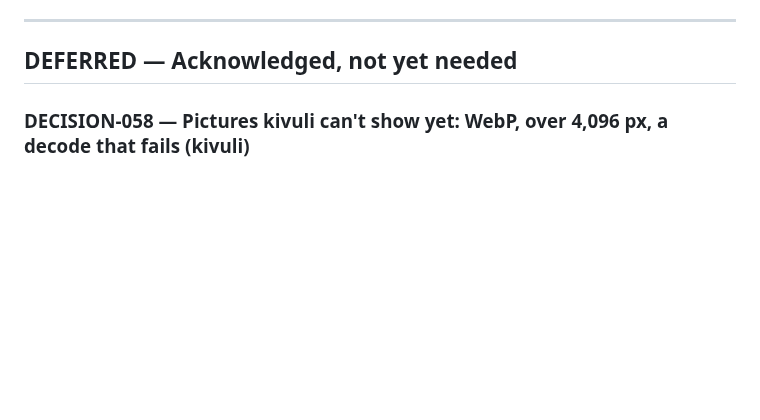
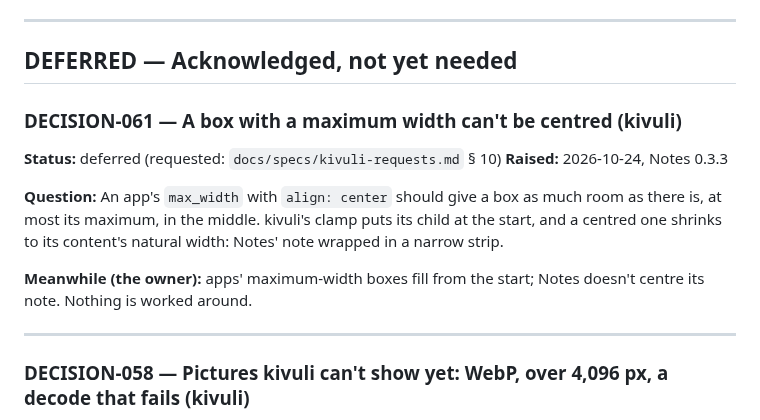
Before and after one commit to kithinjibrian/rapidkoi, a Markdown page: DECISIONS.md, the part around the change. GitHub-like rendering; blank space fills up the shorter version.

```diff
--- a/DECISIONS.md
+++ b/DECISIONS.md
@@ -382,6 +382,17 @@ Built in PRP-002 (frame and tabs) and PRP-003 (remembering), before links. Missi
 ---
 
 ## DEFERRED — Acknowledged, not yet needed
+
+### DECISION-061 — A box with a maximum width can't be centred (kivuli)
+
+**Status:** deferred (requested: `docs/specs/kivuli-requests.md` § 10)
+**Raised:** 2026-10-24, Notes 0.3.3
+
+**Question:** An app's `max_width` with `align: center` should give a box as much room as there is, at most its maximum, in the middle. kivuli's clamp puts its child at the start, and a centred one shrinks to its content's natural width: Notes' note wrapped in a narrow strip.
+
+**Meanwhile (the owner):** apps' maximum-width boxes fill from the start; Notes doesn't centre its note. Nothing is worked around.
+
+---
 
 ### DECISION-058 — Pictures kivuli can't show yet: WebP, over 4,096 px, a decode that fails (kivuli)
 
```
Also changed, not shown: docs/specs/kivuli-requests.md (+13 -0 lines).
